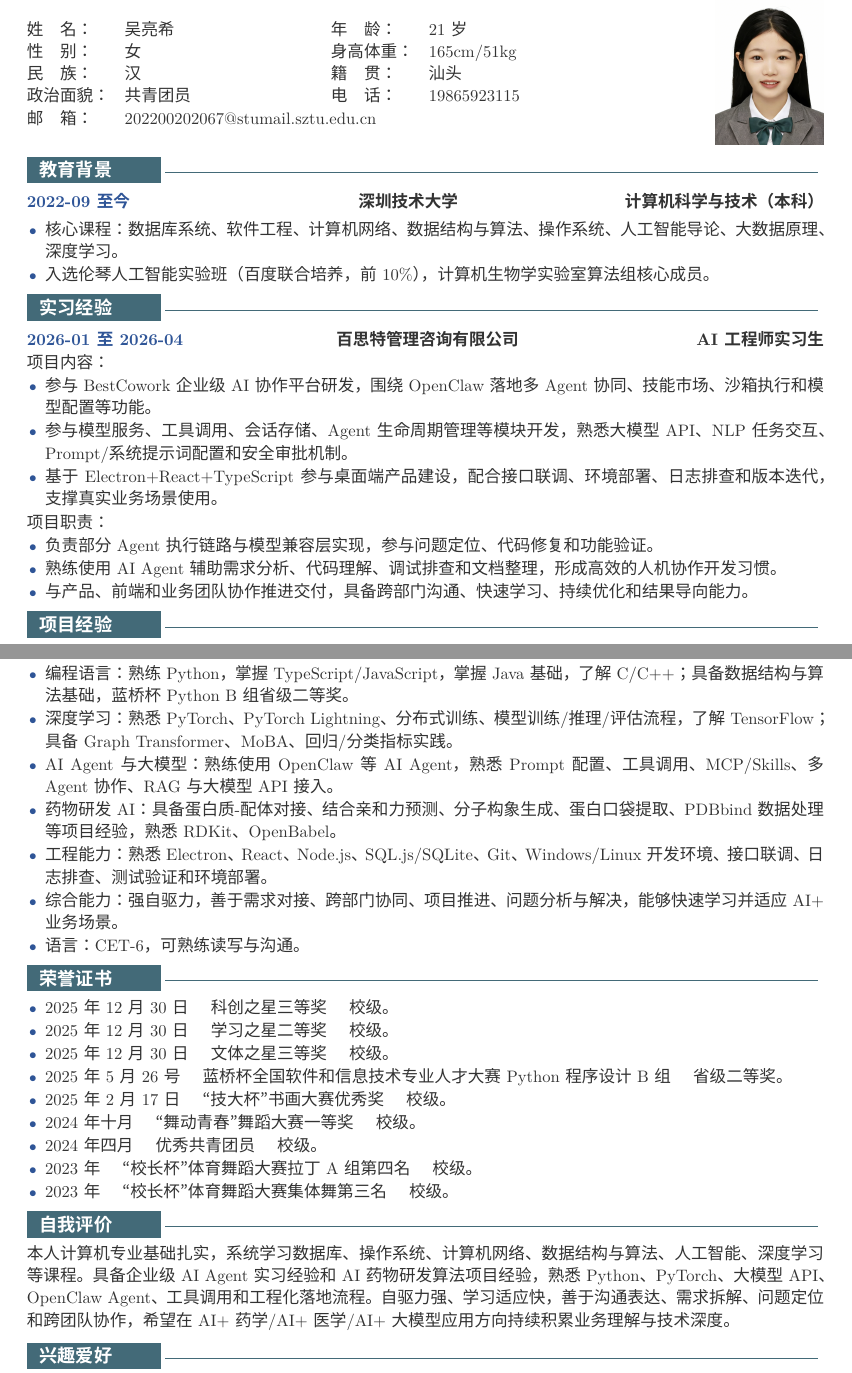
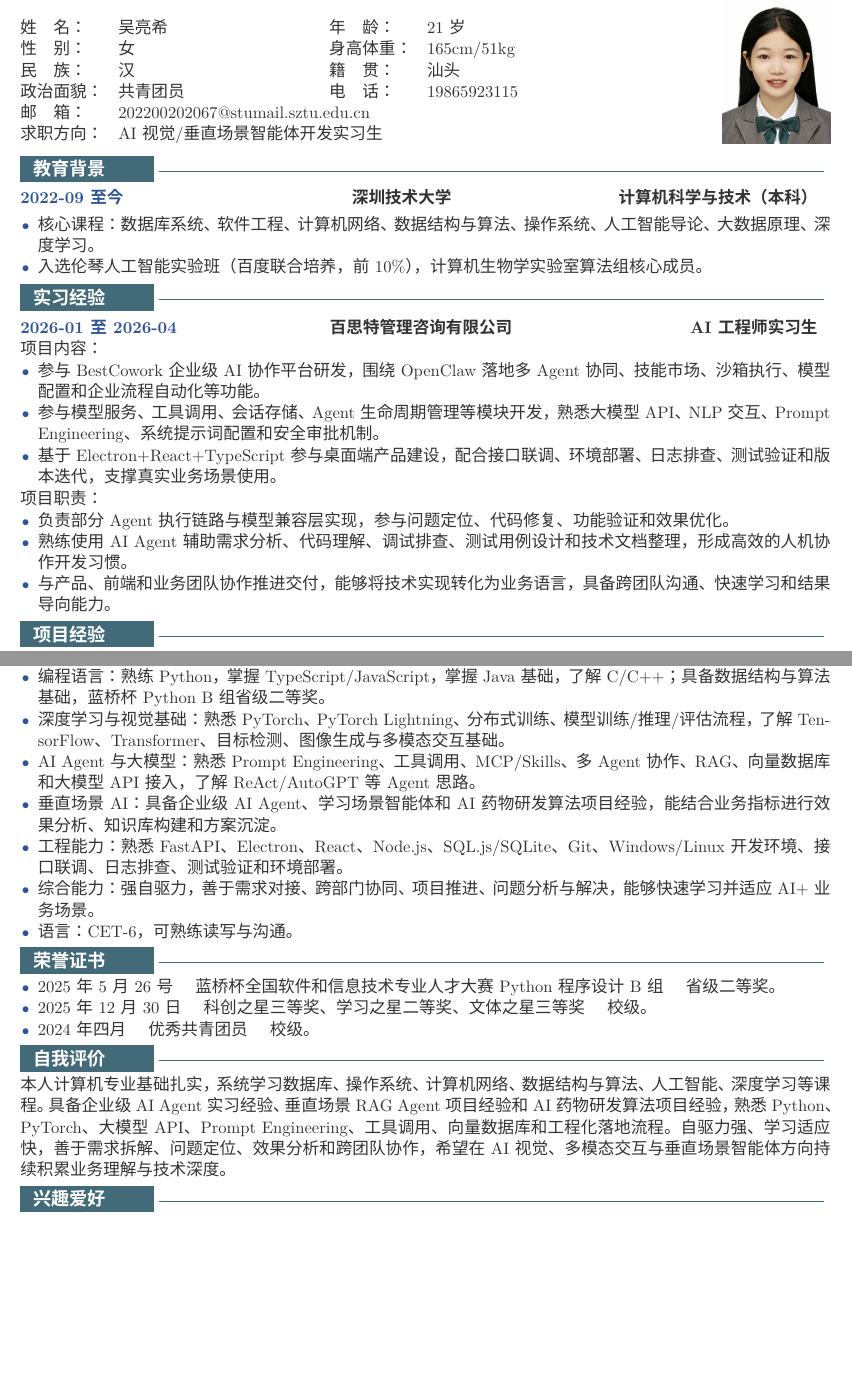
Before and after one commit to wanlixing-dream/jianli, a LaTeX CV (resume_source/resume.tex): two parts of pages 1 and 2 of 2, joined at a grey line, cut so that both start at the same text, the shorter picture padded with empty space. Compiled offline with XeLaTeX; a missing font is replaced by an installed copy or a similar font.

Commit message:
定制AI视觉智能体实习简历

```diff
--- a/resume_source/resume.tex
+++ b/resume_source/resume.tex
@@ -1,5 +1,5 @@
 \documentclass[11pt,a4paper,fontset=none]{ctexart}
-\usepackage[margin=1.25cm]{geometry}
+\usepackage[margin=1.1cm]{geometry}
 \usepackage{xcolor}
 \usepackage{tabularx}
 \usepackage{enumitem}
@@ -16,19 +16,19 @@
 \pagestyle{empty}
 \setlength{\parindent}{0pt}
 \setlength{\parskip}{0pt}
-\setstretch{1.08}
+\setstretch{1.03}
 \definecolor{mainblue}{HTML}{2F5597}
 \definecolor{resumeTeal}{HTML}{436A78}
 \definecolor{resumeGold}{HTML}{C5A46A}
 \definecolor{lightgray}{HTML}{F4F6FA}
 \definecolor{textgray}{HTML}{333333}
-\setlist[itemize]{leftmargin=1.1em,itemsep=0.05em,topsep=0.08em,parsep=0em}
+\setlist[itemize]{leftmargin=1.05em,itemsep=0em,topsep=0.04em,parsep=0em}
 \newcommand{\sectionTag}[1]{%
   \noindent\colorbox{resumeTeal}{\makebox[2.9cm][l]{\hspace{0.45em}\color{white}#1}}%
   \hspace{0.1cm}{\color{resumeTeal}\rule[0.55ex]{\dimexpr\linewidth-3.35cm\relax}{0.35pt}}%
 }
 \titleformat{\section}{\large\bfseries}{}{0em}{\sectionTag}
-\titlespacing*{\section}{0pt}{0.65em}{0.35em}
+\titlespacing*{\section}{0pt}{0.5em}{0.25em}
 \renewcommand\labelitemi{\textcolor{mainblue}{\small$\bullet$}}
 
 \newcommand{\resumeHeader}[5]{
@@ -78,6 +78,7 @@
   民\quad 族： & 汉 & 籍\quad 贯： & 汕头 \\
   政治面貌： & 共青团员 & 电\quad 话： & 19865923115 \\
   邮\quad 箱： & \multicolumn{3}{l}{202200202067@stumail.sztu.edu.cn} \\
+  求职方向： & \multicolumn{3}{l}{AI视觉/垂直场景智能体开发实习生} \\
   \end{tabularx}
 \end{minipage}
 \hfill
@@ -97,15 +98,15 @@
 \section{实习经验}
 \projectTitle{2026-01 至 2026-04}{百思特管理咨询有限公司}{AI 工程师实习生}{项目内容：}
 \begin{itemize}
-  \item 参与 BestCowork 企业级 AI 协作平台研发，围绕 OpenClaw 落地多 Agent 协同、技能市场、沙箱执行和模型配置等功能。
-  \item 参与模型服务、工具调用、会话存储、Agent 生命周期管理等模块开发，熟悉大模型 API、NLP 任务交互、Prompt/系统提示词配置和安全审批机制。
-  \item 基于 Electron+React+TypeScript 参与桌面端产品建设，配合接口联调、环境部署、日志排查和版本迭代，支撑真实业务场景使用。
+  \item 参与 BestCowork 企业级 AI 协作平台研发，围绕 OpenClaw 落地多 Agent 协同、技能市场、沙箱执行、模型配置和企业流程自动化等功能。
+  \item 参与模型服务、工具调用、会话存储、Agent 生命周期管理等模块开发，熟悉大模型 API、NLP 交互、Prompt Engineering、系统提示词配置和安全审批机制。
+  \item 基于 Electron+React+TypeScript 参与桌面端产品建设，配合接口联调、环境部署、日志排查、测试验证和版本迭代，支撑真实业务场景使用。
 \end{itemize}
 项目职责：
 \begin{itemize}
-  \item 负责部分 Agent 执行链路与模型兼容层实现，参与问题定位、代码修复和功能验证。
-  \item 熟练使用 AI Agent 辅助需求分析、代码理解、调试排查和文档整理，形成高效的人机协作开发习惯。
-  \item 与产品、前端和业务团队协作推进交付，具备跨部门沟通、快速学习、持续优化和结果导向能力。
+  \item 负责部分 Agent 执行链路与模型兼容层实现，参与问题定位、代码修复、功能验证和效果优化。
+  \item 熟练使用 AI Agent 辅助需求分析、代码理解、调试排查、测试用例设计和技术文档整理，形成高效的人机协作开发习惯。
+  \item 与产品、前端和业务团队协作推进交付，能够将技术实现转化为业务语言，具备跨团队沟通、快速学习和结果导向能力。
 \end{itemize}
 
 \section{项目经验}
@@ -141,29 +142,23 @@
 \section{技能特长}
 \begin{itemize}
   \item 编程语言：熟练 Python，掌握 TypeScript/JavaScript，掌握 Java 基础，了解 C/C++；具备数据结构与算法基础，蓝桥杯 Python B 组省级二等奖。
-  \item 深度学习：熟悉 PyTorch、PyTorch Lightning、分布式训练、模型训练/推理/评估流程，了解 TensorFlow；具备 Graph Transformer、MoBA、回归/分类指标实践。
-  \item AI Agent 与大模型：熟练使用 OpenClaw 等 AI Agent，熟悉 Prompt 配置、工具调用、MCP/Skills、多 Agent 协作、RAG 与大模型 API 接入。
-  \item 药物研发 AI：具备蛋白质-配体对接、结合亲和力预测、分子构象生成、蛋白口袋提取、PDBbind 数据处理等项目经验，熟悉 RDKit、OpenBabel。
-  \item 工程能力：熟悉 Electron、React、Node.js、SQL.js/SQLite、Git、Windows/Linux 开发环境、接口联调、日志排查、测试验证和环境部署。
+  \item 深度学习与视觉基础：熟悉 PyTorch、PyTorch Lightning、分布式训练、模型训练/推理/评估流程，了解 TensorFlow、Transformer、目标检测、图像生成与多模态交互基础。
+  \item AI Agent 与大模型：熟悉 Prompt Engineering、工具调用、MCP/Skills、多 Agent 协作、RAG、向量数据库和大模型 API 接入，了解 ReAct/AutoGPT 等 Agent 思路。
+  \item 垂直场景 AI：具备企业级 AI Agent、学习场景智能体和 AI 药物研发算法项目经验，能结合业务指标进行效果分析、知识库构建和方案沉淀。
+  \item 工程能力：熟悉 FastAPI、Electron、React、Node.js、SQL.js/SQLite、Git、Windows/Linux 开发环境、接口联调、日志排查、测试验证和环境部署。
   \item 综合能力：强自驱力，善于需求对接、跨部门协同、项目推进、问题分析与解决，能够快速学习并适应 AI+业务场景。
   \item 语言：CET-6，可熟练读写与沟通。
 \end{itemize}
 
 \section{荣誉证书}
 \begin{itemize}
-  \item 2025年12月30日 \quad 科创之星三等奖 \quad 校级。
-  \item 2025年12月30日 \quad 学习之星二等奖 \quad 校级。
-  \item 2025年12月30日 \quad 文体之星三等奖 \quad 校级。
   \item 2025年5月26号 \quad 蓝桥杯全国软件和信息技术专业人才大赛 Python 程序设计 B 组 \quad 省级二等奖。
-  \item 2025年2月17日 \quad “技大杯”书画大赛优秀奖 \quad 校级。
-  \item 2024年十月 \quad “舞动青春”舞蹈大赛一等奖 \quad 校级。
+  \item 2025年12月30日 \quad 科创之星三等奖、学习之星二等奖、文体之星三等奖 \quad 校级。
   \item 2024年四月 \quad 优秀共青团员 \quad 校级。
-  \item 2023年 \quad “校长杯”体育舞蹈大赛拉丁A组第四名 \quad 校级。
-  \item 2023年 \quad “校长杯”体育舞蹈大赛集体舞第三名 \quad 校级。
 \end{itemize}
 
 \section{自我评价}
-本人计算机专业基础扎实，系统学习数据库、操作系统、计算机网络、数据结构与算法、人工智能、深度学习等课程。具备企业级 AI Agent 实习经验和 AI 药物研发算法项目经验，熟悉 Python、PyTorch、大模型 API、OpenClaw Agent、工具调用和工程化落地流程。自驱力强、学习适应快，善于沟通表达、需求拆解、问题定位和跨团队协作，希望在 AI+药学/AI+医学/AI+大模型应用方向持续积累业务理解与技术深度。
+本人计算机专业基础扎实，系统学习数据库、操作系统、计算机网络、数据结构与算法、人工智能、深度学习等课程。具备企业级 AI Agent 实习经验、垂直场景 RAG Agent 项目经验和 AI 药物研发算法项目经验，熟悉 Python、PyTorch、大模型 API、Prompt Engineering、工具调用、向量数据库和工程化落地流程。自驱力强、学习适应快，善于需求拆解、问题定位、效果分析和跨团队协作，希望在 AI 视觉、多模态交互与垂直场景智能体方向持续积累业务理解与技术深度。
 
 \section{兴趣爱好}
 编程、跳舞、弹吉他、写书法。
```
Also changed, not shown: resume_source/AI视觉垂直场景智能体开发实习生-吴亮希-page-1.png (added), resume_source/AI视觉垂直场景智能体开发实习生-吴亮希-page-2.png (added), resume_source/AI视觉垂直场景智能体开发实习生-吴亮希.pdf (added), resume_source/resume.tex (20 more changed lines).
